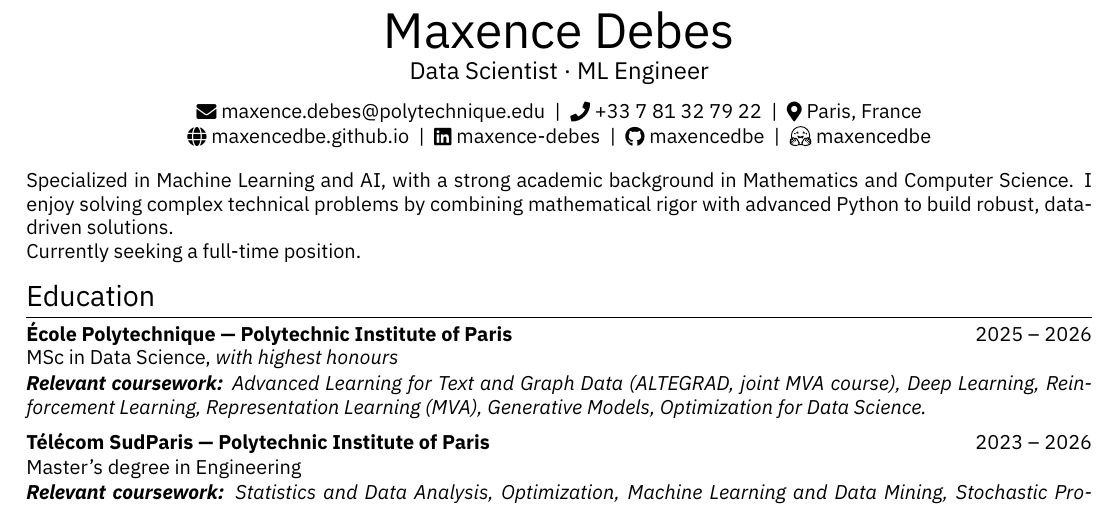
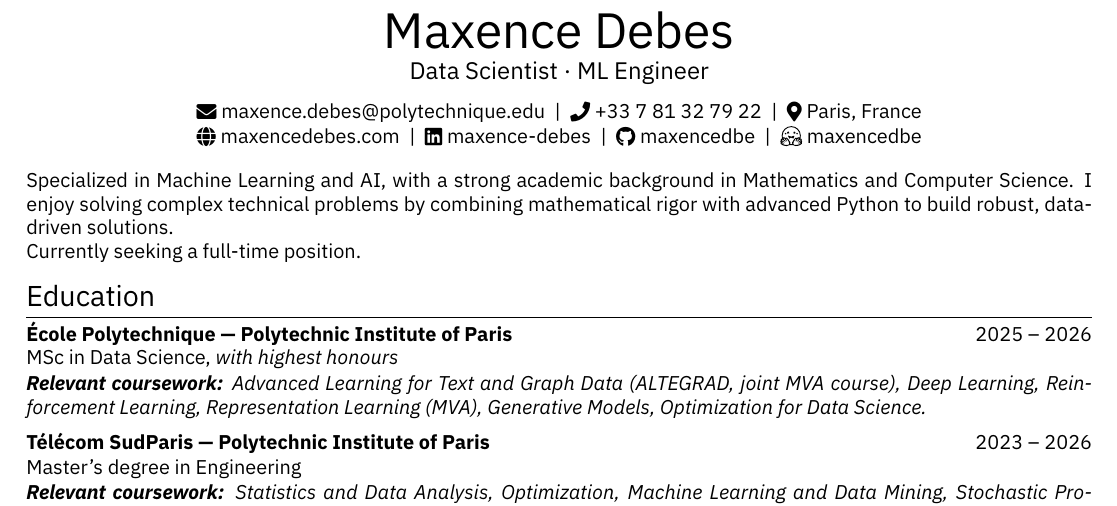
Before and after one commit to maxencedbe/maxencedbe.github.io, a LaTeX CV (cv/en/cv.tex): part of the page, cut so that both start at the same text. Compiled offline with XeLaTeX; a missing font is replaced by an installed copy or a similar font.

Commit message:
Adresse maxencedebes.com dans les CV et le README

```diff
--- a/cv/en/cv.tex
+++ b/cv/en/cv.tex
@@ -175,7 +175,7 @@
 \href{mailto:maxence.debes@polytechnique.edu}{\textcolor{black}{\raisebox{-0.05\height}\faEnvelope\ maxence.debes@polytechnique.edu}} \ | \
 \href{tel:+33781327922}{\textcolor{black}{\raisebox{-0.05\height}\faPhone\ +33\ 7\ 81\ 32\ 79\ 22}} \ | \
 \textcolor{black}{\raisebox{-0.05\height}{\faIcon{map-marker-alt}}\ Paris, France} \\[0pt]
-\href{https://maxencedbe.github.io}{\textcolor{black}{\raisebox{-0.05\height}{\faGlobe}\ maxencedbe.github.io}} \ | \
+\href{https://maxencedebes.com}{\textcolor{black}{\raisebox{-0.05\height}{\faGlobe}\ maxencedebes.com}} \ | \
 \href{https://linkedin.com/in/maxence-debes}{\textcolor{black}{\raisebox{-0.05\height}\faLinkedin\ maxence-debes}} \ | \
 \href{https://github.com/maxencedbe}{\textcolor{black}{\raisebox{-0.05\height}\faGithub\ maxencedbe}} \ | \
 \href{https://huggingface.co/maxencedbe}{\textcolor{black}{\faHuggingFace\ maxencedbe}} \\[4pt]
```
Also changed, not shown: cv/fr/cv.tex (+1 -1 lines), README.md, 2 other files.
